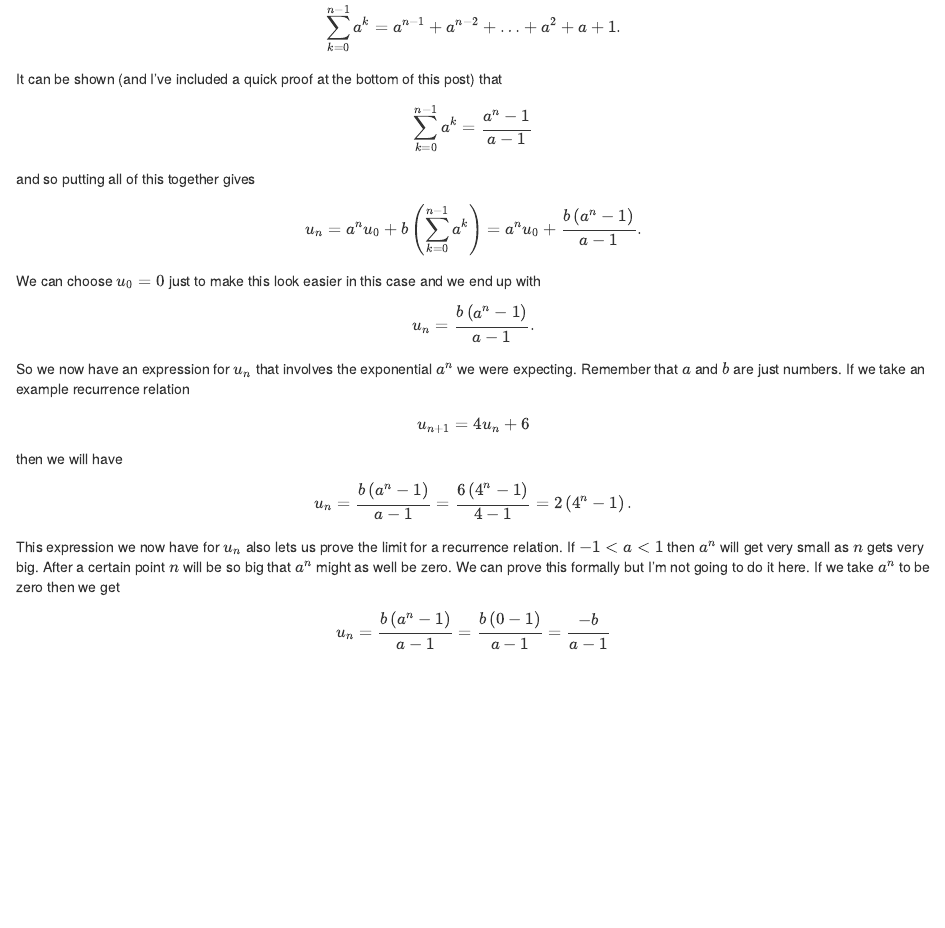
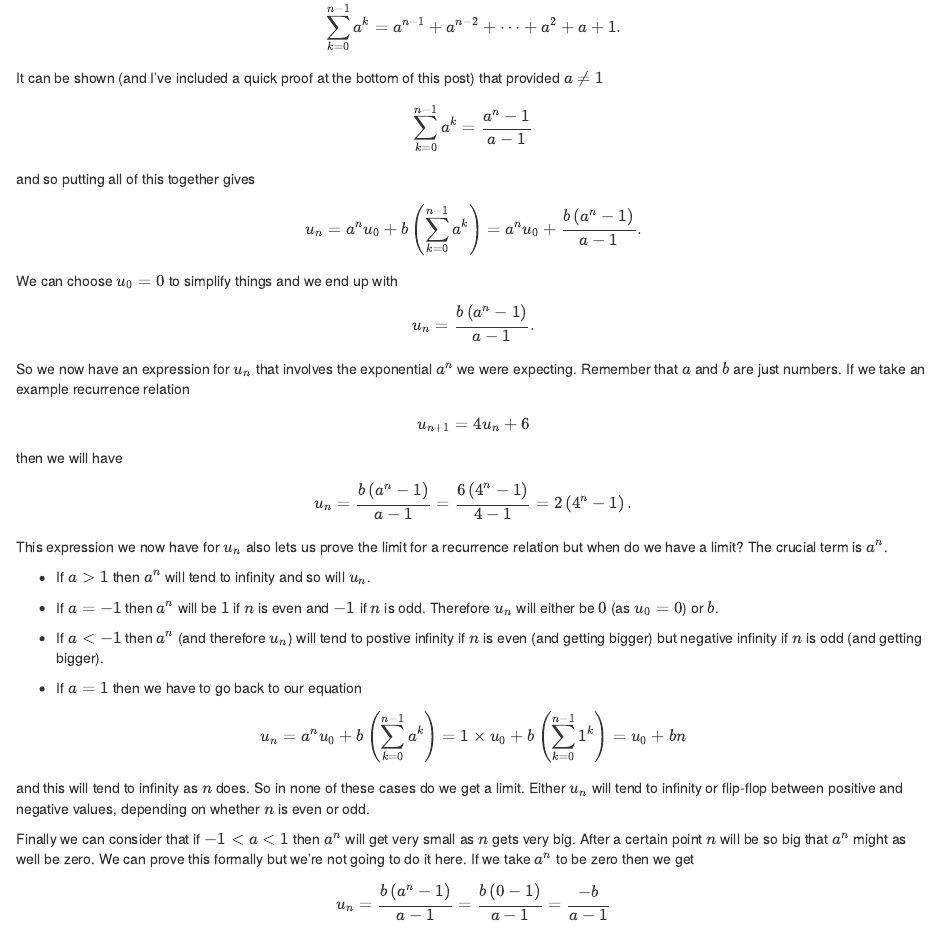
Before and after one commit to aj2duncan/blogdown_test, an R Markdown document (content/blog/2015-12-13-recurrence-relations-and-exponential-functions.Rmd): the page in a window 1100 px wide, from 600 px down before the commit and from 610 px down after it, so that both start at the same text. Rendered offline with R 4.5, knitr and Pandoc, with nearby package versions.

Commit message:
Making additions to recurrence relations blog post to provide more info on when a limit exists.

```diff
--- a/content/blog/2015-12-13-recurrence-relations-and-exponential-functions.Rmd
+++ b/content/blog/2015-12-13-recurrence-relations-and-exponential-functions.Rmd
@@ -32,7 +32,7 @@ where \\(\sum\\) means sum all the terms so
 
-$$\sum_{k = 0}^{n-1}a^k = a^{n-1} + a^{n-2} + \ldots + a^2 + a + 1.$$
+$$\sum_{k = 0}^{n-1}a^k = a^{n-1} + a^{n-2} + \cdots + a^2 + a + 1.$$
 
-It can be shown (and I've included a quick proof at the bottom of this post) that
+It can be shown (and I've included a quick proof at the bottom of this post) that provided $a \neq 1$
 
 $$\sum_{k = 0}^{n-1}a^k = \frac{a^n - 1}{a - 1}$$
 
@@ -40,11 +40,11 @@ and so putting all of this together gives
 
 $$u_n = a^nu_0 + b\left(\sum_{k = 0}^{n-1}a^k\right) = a^nu_0 + \frac{b\left(a^n - 1\right)}{a - 1}.$$
 
-We can choose \\(u_0 = 0\\) just to make this look easier in this case and we end up with
+We can choose $u_0 = 0$ to simplify things and we end up with
 
 $$u_n = \frac{b\left(a^n - 1\right)}{a - 1}.$$
 
-So we now have an expression for \\(u_n\\) that involves the exponential \\(a^n\\) we were expecting. Remember that \\(a\\) and \\(b\\) are just numbers. If we take an example recurrence relation
+So we now have an expression for $u_n$ that involves the exponential $a^n$ we were expecting. Remember that $a$ and $b$ are just numbers. If we take an example recurrence relation
 
 $$u_{n+1} = 4u_n + 6$$
 
@@ -54,7 +54,21 @@ $$u_n = \frac{b\left(a^n - 1\right)}{a - 1} = \frac{6\left(4^n - 1\right)}{4 - 1
 
 
 
-This expression we now have for \\(u_n\\) also lets us prove the limit for a recurrence relation. If \\(-1 < a < 1\\) then \\(a^n\\) will get very small as \\(n\\) gets very big. After a certain point \\(n\\) will be so big that \\(a^n\\) might as well be zero. We can prove this formally but I'm not going to do it here. If we take \\(a^n\\) to be zero then we get
+This expression we now have for $u_n$ also lets us prove the limit for a recurrence relation but when do we have a limit? The crucial term is $a^n$.
+
+- If $a > 1$ then $a^n$ will tend to infinity and so will $u_n$.
+
+- If $a = -1$ then $a^n$ will be $1$ if $n$ is even and $-1$ if $n$ is odd. Therefore $u_n$ will either be $0$ (as $u_0 = 0$) or $b$.
+
+- If $a < -1$ then $a^n$ (and therefore $u_n$) will tend to postive infinity if $n$ is even (and getting bigger) but negative infinity if $n$ is odd (and getting bigger).
+
+- If $a = 1$ then we have to go back to our equation
+
+$$u_n = a^nu_0 + b\left(\sum_{k = 0}^{n-1}a^k\right) = 1 \times u_0 + b\left(\sum_{k = 0}^{n-1}1^k\right) = u_0 + bn$$
+
+and this will tend to infinity as $n$ does. So in none of these cases do we get a limit. Either $u_n$ will tend to infinity or flip-flop between positive and negative values, depending on whether $n$ is even or odd.
+
+Finally we can consider that if $-1 < a < 1$ then $a^n$ will get very small as $n$ gets very big. After a certain point $n$ will be so big that $a^n$ might as well be zero. We can prove this formally but we're not going to do it here. If we take $a^n$ to be zero then we get
 
 $$u_n = \frac{b\left(a^n - 1\right)}{a - 1} = \frac{b\left(0 - 1\right)}{a - 1} = \frac{-b}{a - 1}$$
 
@@ -67,9 +81,9 @@ To find the sum of \\(a^{n-1} + a^{n-2} + \ldots + a^2 + a + 1\\) is surprisingl
 
-$$\left(a^{n-1} + a^{n-2} + \ldots + a^2 + a + 1\right)\left(a - 1\right) = a\left(a^{n-1} + a^{n-2} + \ldots + a^2 + a + 1\right) - \left(a^{n-1} + a^{n-2} + \ldots + a^2 + a + 1\right)$$
+$$\left(a^{n-1} + a^{n-2} + \cdots + a^2 + a + 1\right)\left(a - 1\right) = a\left(a^{n-1} + a^{n-2} + \cdots + a^2 + a + 1\right) - \left(a^{n-1} + a^{n-2} + \cdots + a^2 + a + 1\right)$$
 
 Multiply out gives us
 
-$$\left(a^{n} + a^{n-1} + a^{n-2} + \ldots + a^2 + a\right) - \left(a^{n-1} + a^{n-2} + \ldots + a^2 + a + 1\right)$$
+$$\left(a^{n} + a^{n-1} + a^{n-2} + \cdots + a^2 + a\right) - \left(a^{n-1} + a^{n-2} + \cdots + a^2 + a + 1\right)$$
 
 and you'll see that almost everything cancels except the very first and very last terms.
 
```
Also changed, not shown: content/blog/2015-12-13-recurrence-relations-and-exponential-functions.html, content/blog/2015-12-13-recurrence-relations-and-exponential-functions.Rmd (22 more changed lines).
